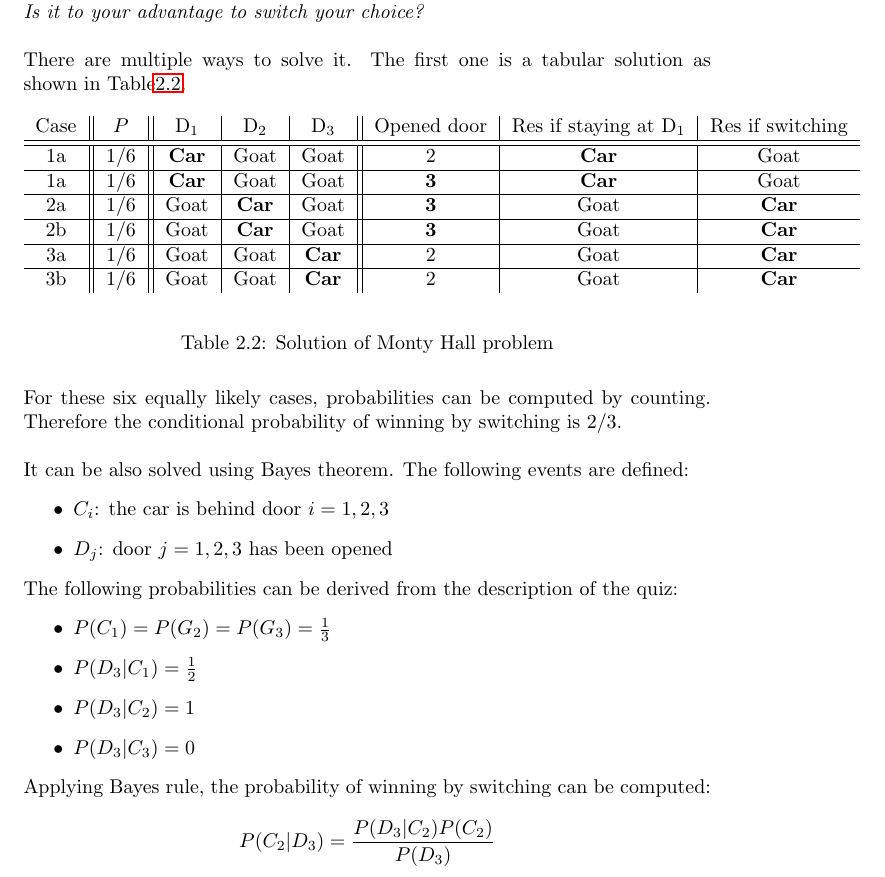
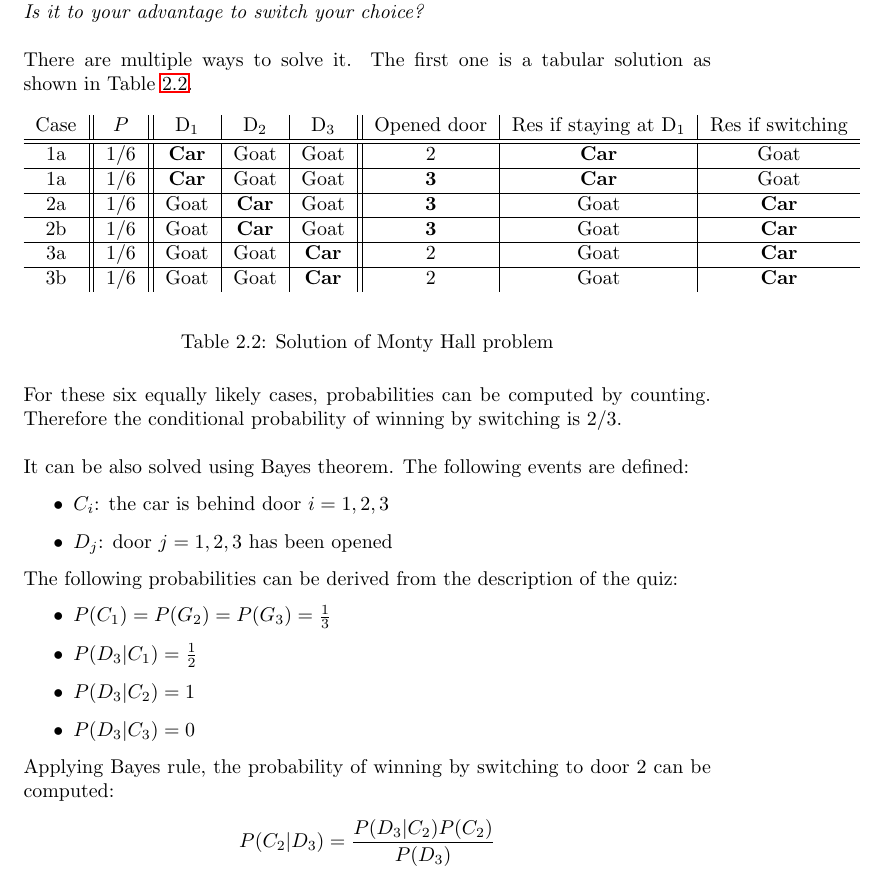
Before and after one commit to karimif/ai_notes, a LaTeX thesis (notes.tex): part of page 13 of 106, cut so that both start at the same text. Compiled offline with pdfLaTeX.

Commit message:
Minor improvement

```diff
--- a/notes.tex
+++ b/notes.tex
@@ -312,7 +312,7 @@ It can be expressed as follows:
 {\em Suppose you're on a game show, and you're given the choice of three doors: Behind one door is a car; behind the others, goats. You pick a door, say No. 1, and the host, who knows what's behind the doors, opens another door, say No. 3, which has a goat. He then says to you, "Do you want to pick door No. 2?" Is it to your advantage to switch your choice?}
 \\
 \\
-There are multiple ways to solve it. The first one is a tabular solution as shown in Table\ref{table:montyhallsolution}.
+There are multiple ways to solve it. The first one is a tabular solution as shown in Table~\ref{table:montyhallsolution}.
 
 \begin{table}[h!]
 \begin{center}
@@ -355,7 +355,7 @@ The following probabilities can be derived from the description of the quiz:
 \item $P(D_3\vert C_3) = 0$
 \end{itemize}
 
-Applying Bayes rule, the probability of winning by switching can be computed:
+Applying Bayes rule, the probability of winning by switching to door 2 can be computed:
 \begin{align*}
 P(C_2\vert D_3) = \frac{P(D_3\vert C_2)P(C_2)}{P(D_3)}
 \end{align*}
```
